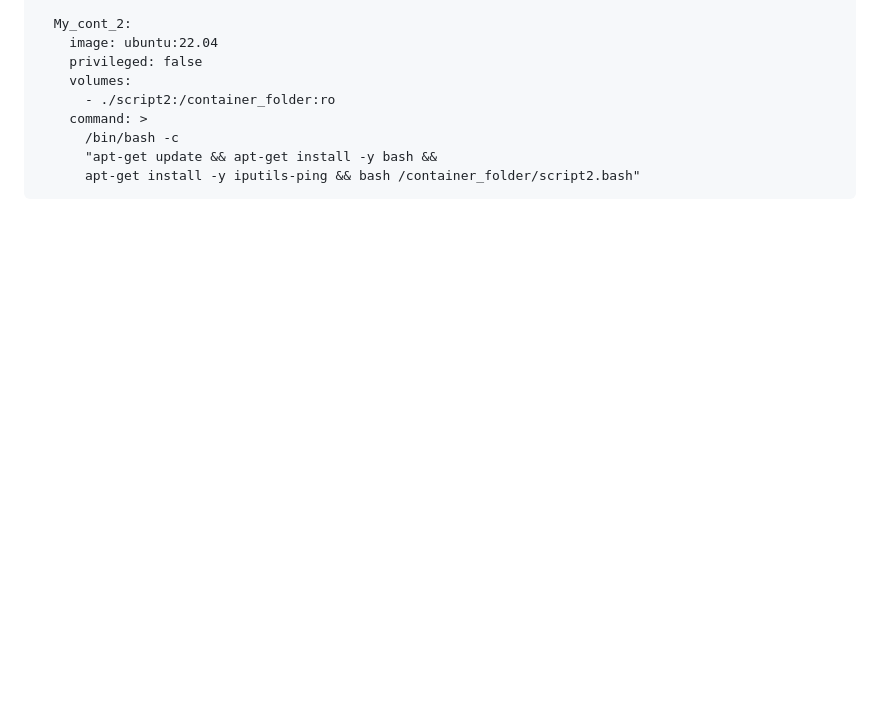
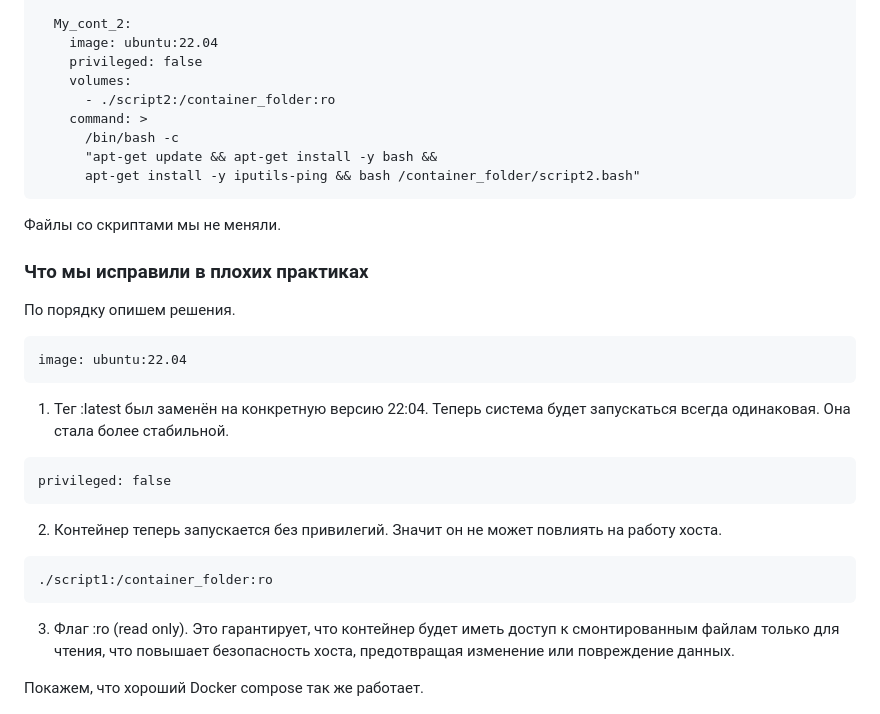
Before and after one commit to MyEducation11235/Itmo-DevOps-Cloud, a Markdown page: lab_2_hard/README.md, the part around the change. Drawn GitHub-style; blank space fills up the shorter version.

````diff
--- a/lab_2_hard/README.md
+++ b/lab_2_hard/README.md
@@ -191,6 +191,31 @@ services:
       "apt-get update && apt-get install -y bash &&
       apt-get install -y iputils-ping && bash /container_folder/script2.bash"
 ```
+Файлы со скриптами мы не меняли.
+
+### Что мы исправили в плохих практиках
+
+По порядку опишем решения.
+
+```
+image: ubuntu:22.04
+```
+
+1. Тег :latest был заменён на конкретную версию 22:04. Теперь система будет запускаться всегда одинаковая. Она стала более стабильной.
+
+```
+privileged: false
+```
+
+2. Контейнер теперь запускается без привилегий. Значит он не может повлиять на работу хоста.
+
+```
+./script1:/container_folder:ro
+```
+
+3. Флаг :ro (read only). Это гарантирует, что контейнер будет иметь доступ к смонтированным файлам только для чтения, что повышает безопасность хоста, предотвращая изменение или повреждение данных.
+
+Покажем, что хороший Docker compose так же работает.
 
 ![7](7.png)
 ![8](8.png)
````
